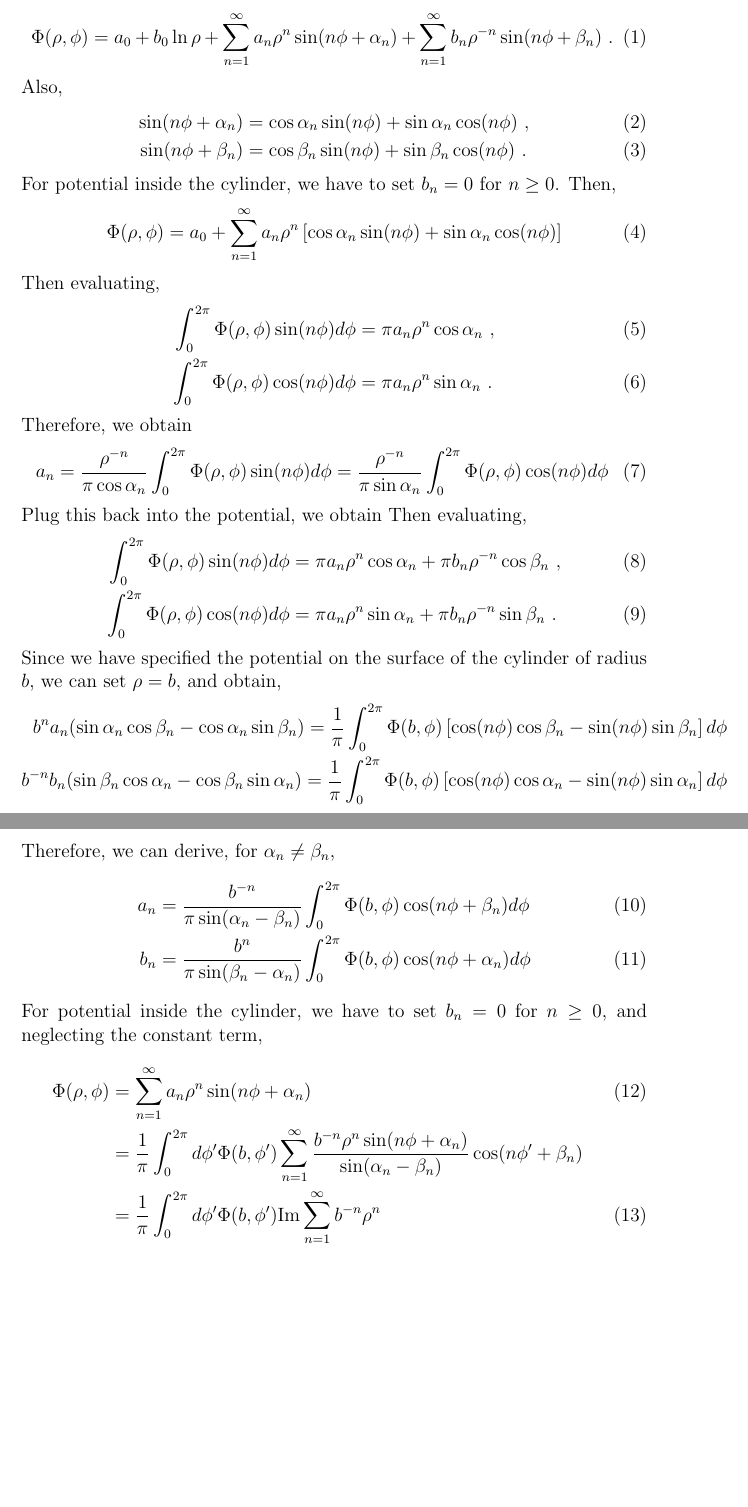
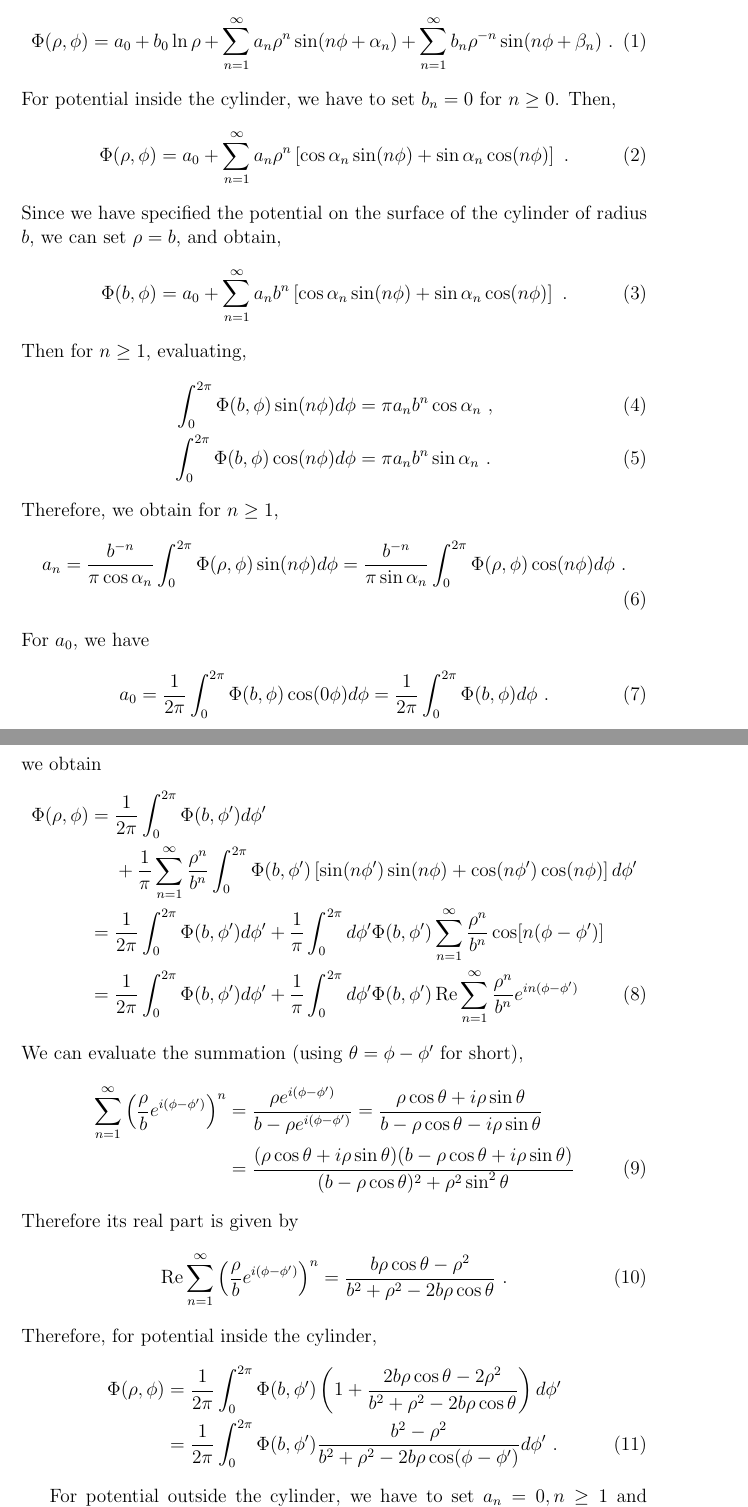
Before and after one commit to Derrick-Zhang/classical-electromagnetism, a LaTeX problem sheet (homework/hw4.tex): two parts of pages 1 and 2 of 2, joined at a grey line, cut so that both start at the same text, the shorter picture padded with empty space. Compiled offline with pdfLaTeX.

Commit message:
finsih problem 1

```diff
--- a/homework/hw4.tex
+++ b/homework/hw4.tex
@@ -15,44 +15,49 @@ HW 4 2.12 2.13 2.17 2.24
 \begin{equation}
     \Phi(\rho, \phi) = a_0 + b_0 \ln \rho + \sum_{n=1}^\infty a_n \rho^n \sin(n \phi + \alpha_n) + \sum_{n=1}^\infty b_n \rho^{-n} \sin(n \phi + \beta_n)~.
 \end{equation}
-Also,
-\begin{align}
-    \sin(n\phi + \alpha_n) &= \cos\alpha_n \sin(n \phi) + \sin \alpha_n  \cos(n \phi) ~, \\
-    \sin(n\phi + \beta_n) &= \cos\beta_n \sin(n \phi) + \sin \beta_n  \cos(n \phi)~.
-\end{align}
 For potential inside the cylinder, we have to set $b_n = 0$ for $n \ge 0$.
 Then,
 \begin{equation}
-    \Phi(\rho, \phi) = a_0 + \sum_{n=1}^\infty a_n \rho^n\left[\cos\alpha_n \sin(n \phi) + \sin \alpha_n  \cos(n \phi)\right]
+    \Phi(\rho, \phi) = a_0 + \sum_{n=1}^\infty a_n \rho^n\left[\cos\alpha_n \sin(n \phi) + \sin \alpha_n  \cos(n \phi)\right]~.
 \end{equation}
-Then evaluating,
+Since we have specified the potential on the surface of the cylinder of radius $b$, we can set $\rho = b$, and obtain,
+\begin{equation}
+    \Phi(b, \phi) = a_0 + \sum_{n=1}^\infty a_n b^n \left[\cos\alpha_n \sin(n \phi) + \sin \alpha_n  \cos(n \phi)\right]~.
+\end{equation}
+Then for $n \ge 1$, evaluating,
 \begin{align}
-    \int_0^{2\pi} \Phi(\rho, \phi) \sin(n \phi) d\phi &= \pi a_n \rho^n \cos\alpha_n ~,\\
-    \int_0^{2\pi} \Phi(\rho, \phi) \cos(n \phi) d\phi & = \pi a_n \rho^n \sin\alpha_n ~.
+    \int_0^{2\pi} \Phi(b, \phi) \sin(n \phi) d\phi &= \pi a_n b^n \cos\alpha_n ~,\\
+    \int_0^{2\pi} \Phi(b, \phi) \cos(n \phi) d\phi & = \pi a_n b^n \sin\alpha_n ~.
 \end{align}
-Therefore, we obtain
+Therefore, we obtain for $n \ge 1$,
 \begin{align}
-    a_n = \frac{\rho^{-n}}{\pi \cos \alpha_n}  \int_0^{2\pi } \Phi(\rho, \phi) \sin(n \phi) d \phi = \frac{\rho^{-n}}{\pi \sin \alpha_n}  \int_0^{2\pi } \Phi(\rho, \phi) \cos(n \phi) d \phi
+    a_n = \frac{b^{-n}}{\pi \cos \alpha_n}  \int_0^{2\pi } \Phi(\rho, \phi) \sin(n \phi) d \phi = \frac{b^{-n}}{\pi \sin \alpha_n}  \int_0^{2\pi } \Phi(\rho, \phi) \cos(n \phi) d \phi~.
 \end{align}
-Plug this back into the potential, we obtain
-Then evaluating,
+For $a_0$, we have
+\begin{equation}
+    a_0 = \frac{1}{2\pi}\int_0^{2\pi} \Phi(b, \phi) \cos(0 \phi) d\phi = \frac{1}{2\pi} \int_0^{2\pi} \Phi(b,\phi) d\phi~.
+\end{equation}
+we obtain
 \begin{align}
-    \int_0^{2\pi} \Phi(\rho, \phi) \sin(n \phi) d\phi &= \pi a_n \rho^n \cos\alpha_n + \pi b_n \rho^{-n} \cos \beta_n~,\\
-    \int_0^{2\pi} \Phi(\rho, \phi) \cos(n \phi) d\phi & = \pi a_n \rho^n \sin\alpha_n + \pi b_n \rho^{-n} \sin\beta_n~.
+    \Phi(\rho, \phi) &= \frac{1}{2\pi} \int_0^{2\pi} \Phi(b,\phi') d\phi' \cr
+    &~~~~+ \frac1\pi \sum_{n=1}^\infty  \frac{\rho^n}{b^n} \int_0^{2\pi} \Phi(b, \phi') \left[\sin(n\phi') \sin(n \phi) + \cos(n \phi') \cos(n \phi)\right]d\phi' \cr
+    &= \frac{1}{2\pi} \int_0^{2\pi} \Phi(b,\phi') d\phi' + \frac{1}{\pi} \int_0^{2\pi} d\phi' \Phi(b, \phi')\sum_{n=1}^\infty \frac{\rho^n}{b^n} \cos[n(\phi - \phi')]\cr
+    & = \frac{1}{2\pi} \int_0^{2\pi} \Phi(b,\phi') d\phi' + \frac{1}{\pi} \int_0^{2\pi} d\phi' \Phi(b, \phi')\,{\rm Re}\sum_{n=1}^\infty \frac{\rho^n}{b^n} e^{in(\phi - \phi')}
 \end{align}
-Since we have specified the potential on the surface of the cylinder of radius $b$, we can set $\rho = b$, and obtain,
+We can evaluate the summation (using $\theta = \phi - \phi'$ for short),
 \begin{align}
-    b^n a_n (\sin \alpha_n \cos \beta_n - \cos \alpha_n \sin \beta_n) = \frac{1}{\pi} \int_{0} ^{2\pi} \Phi(b, \phi) \left[\cos(n\phi) \cos\beta_n-\sin(n \phi)\sin\beta_n\right] d\phi\cr
-    b^{-n} b_n (\sin \beta_n \cos \alpha_n - \cos \beta_n \sin \alpha_n) = \frac{1}{\pi} \int_{0} ^{2\pi} \Phi(b, \phi) \left[\cos(n\phi) \cos\alpha_n-\sin(n \phi)\sin\alpha_n\right] d\phi \nonumber
+    \sum_{n=1}^\infty \left(\frac{\rho}{b} e^{i(\phi - \phi')}\right)^n &= \frac{\rho e^{i(\phi - \phi')}}{b - \rho e^{i(\phi - \phi')}} = \frac{\rho \cos \theta + i \rho \sin\theta}{b - \rho \cos\theta - i \rho \sin \theta}\cr
+    & = \frac{(\rho \cos \theta + i \rho \sin \theta) (b - \rho \cos \theta + i \rho \sin \theta)}{(b-\rho\cos\theta)^2 + \rho^2 \sin^2\theta}
 \end{align}
-Therefore, we can derive, for $\alpha_n \neq \beta_n$,
+Therefore its real part is given by
+\begin{equation}
+    {\rm Re} \sum_{n=1}^\infty \left(\frac{\rho}{b} e^{i(\phi - \phi')}\right)^n = \frac{b \rho \cos \theta - \rho^2}{b^2 + \rho^2 - 2b\rho \cos\theta}~.
+\end{equation}
+Therefore, for potential inside the cylinder,
 \begin{align}
-    a_n &= \frac{b^{-n} }{\pi \sin(\alpha_n - \beta_n)} \int_0^{2\pi} \Phi(b, \phi) \cos(n \phi + \beta_n) d\phi\\
-    b_n &= \frac{b^n}{\pi \sin(\beta_n - \alpha_n)} \int_0^{2\pi} \Phi(b, \phi)\cos(n \phi + \alpha_n) d\phi
+    \Phi(\rho, \phi) &= \frac{1}{2\pi} \int_0^{2\pi} \Phi(b, \phi')\left(1 + \frac{2 b\rho \cos \theta - 2\rho^2}{b^2 + \rho^2 - 2 b\rho \cos\theta}\right)d\phi'\cr
+    &= \frac{1}{2\pi} \int_0^{2\pi} \Phi(b, \phi') \frac{b^2 - \rho^2}{b^2 + \rho^2 - 2b\rho \cos(\phi - \phi')} d\phi'~.
 \end{align}
-For potential inside the cylinder, we have to set $b_n = 0$ for $n \ge 0$, and neglecting the constant term,
-\begin{align}
-    \Phi(\rho, \phi) &= \sum_{n=1}^\infty a_n \rho^n \sin(n \phi + \alpha_n)\\
-    &= \frac1\pi\int_{0}^{2\pi} d\phi' \Phi(b, \phi') \sum_{n=1}^\infty \frac{b^{-n} \rho^n \sin(n \phi + \alpha_n)}{\sin(\alpha_n - \beta_n)}  \cos(n \phi'+ \beta_n) \cr
-    & = \frac{1}{\pi} \int_0^{2\pi} d \phi' \Phi(b, \phi'){\rm Im} \sum_{n=1}^\infty b^{-n}\rho^n
-\end{align}
+
+For potential outside the cylinder, we have to set $a_n = 0, n\ge 1$ and $b_0 = 0$, we just need to swap $b$ and $\rho$ in the fraction in the above expression. Therefore, for potential outside the cylinder,
+\begin{equation}
```
Also changed, not shown: homework/hw4.pdf, homework/hw4.tex (5 more changed lines).
